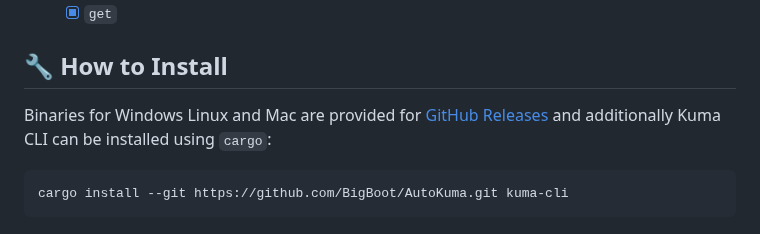
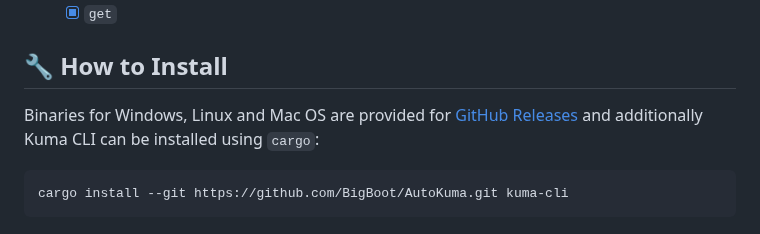
Before and after one commit to BigBoot/AutoKuma, a Markdown page: README.md, the part around the change. GitHub-like rendering.

Commit message:
Fix spelling.

````diff
--- a/README.md
+++ b/README.md
@@ -178,7 +178,7 @@ Kuma CLI is a Command Line Interface (CLI) tool for managing and interacting wit
 
 ## 🔧 How to Install
 
-Binaries for Windows Linux and Mac are provided for [GitHub Releases](https://github.com/BigBoot/AutoKuma/releases/latest) and additionally Kuma CLI can be installed using `cargo`:
+Binaries for Windows, Linux and Mac OS are provided for [GitHub Releases](https://github.com/BigBoot/AutoKuma/releases/latest) and additionally Kuma CLI can be installed using `cargo`:
 
 ```bash
 cargo install --git https://github.com/BigBoot/AutoKuma.git kuma-cli
````
